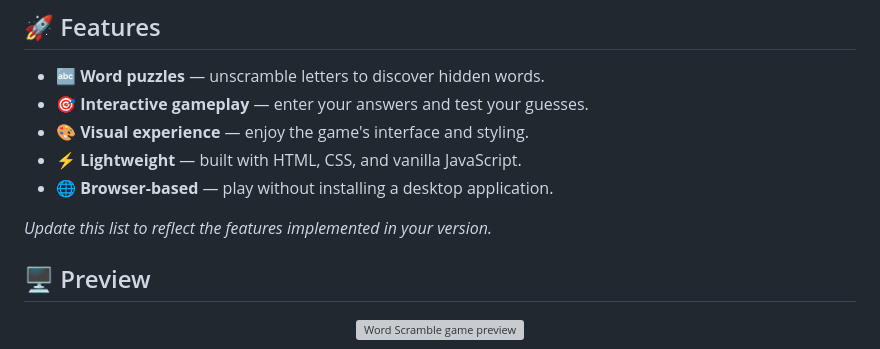
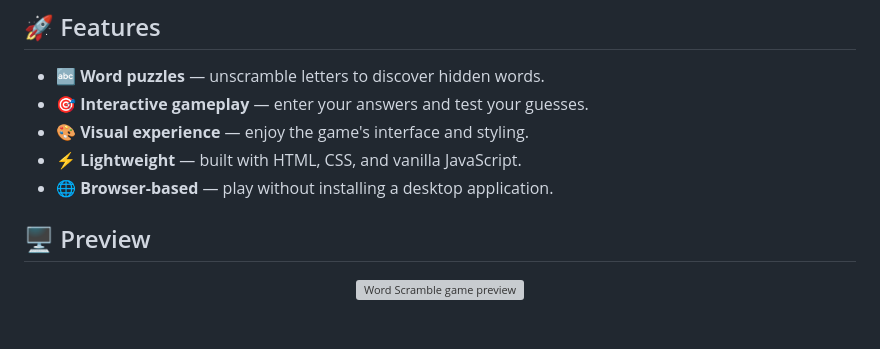
Before and after one commit to marisapanashe01/Word-Scramble-Game, a Markdown page: README.md, the part around one of its changes. Drawn GitHub-style; blank space fills up the shorter version; grey boxes are pictures that could not be loaded.

```diff
--- a/README.md
+++ b/README.md
@@ -31,6 +31,5 @@ Whether you're looking for a quick mental challenge or a fun way to sharpen your
 - ⚡ **Lightweight** — built with HTML, CSS, and vanilla JavaScript.
 - 🌐 **Browser-based** — play without installing a desktop application.
 
-*Update this list to reflect the features implemented in your version.*
 
 ## 🖥️ Preview
```
Also changed, not shown: other parts of README.md (+0 -2 lines).
